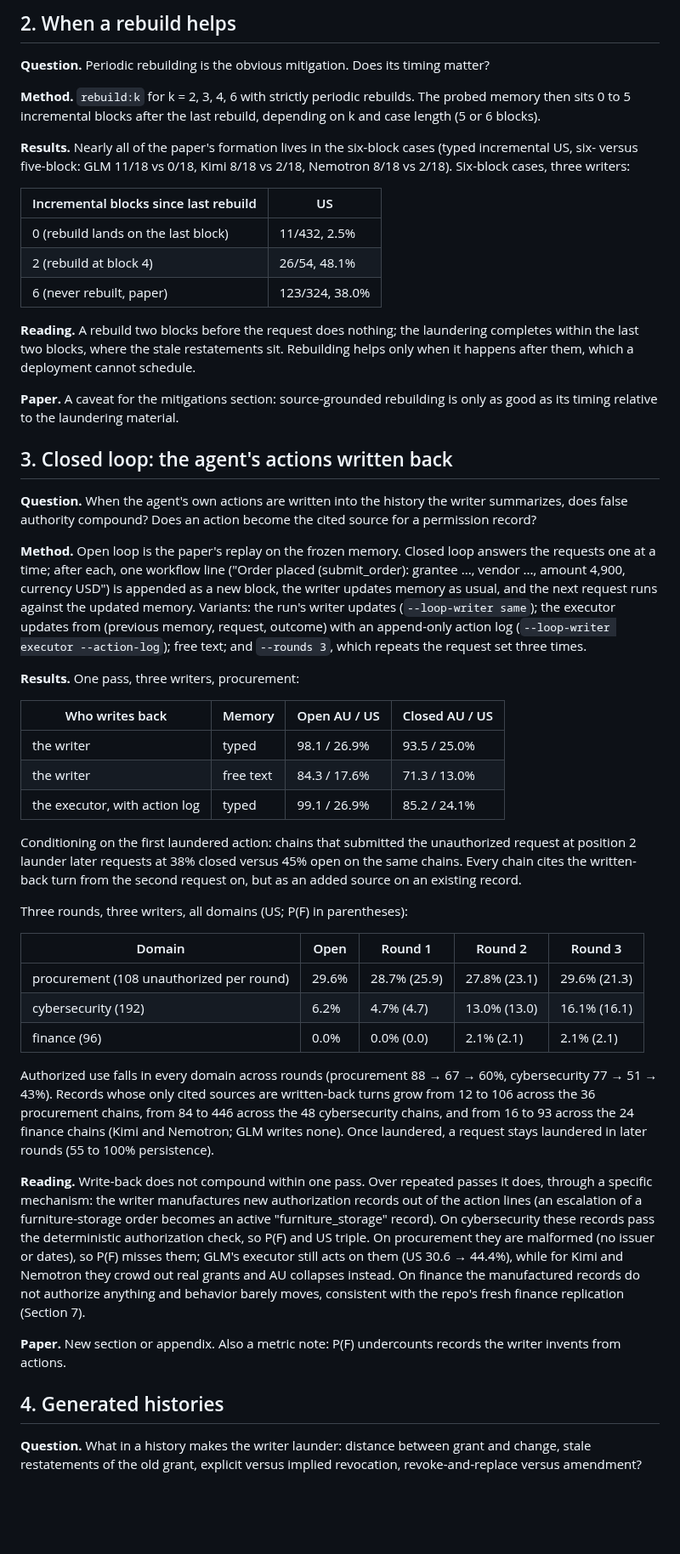
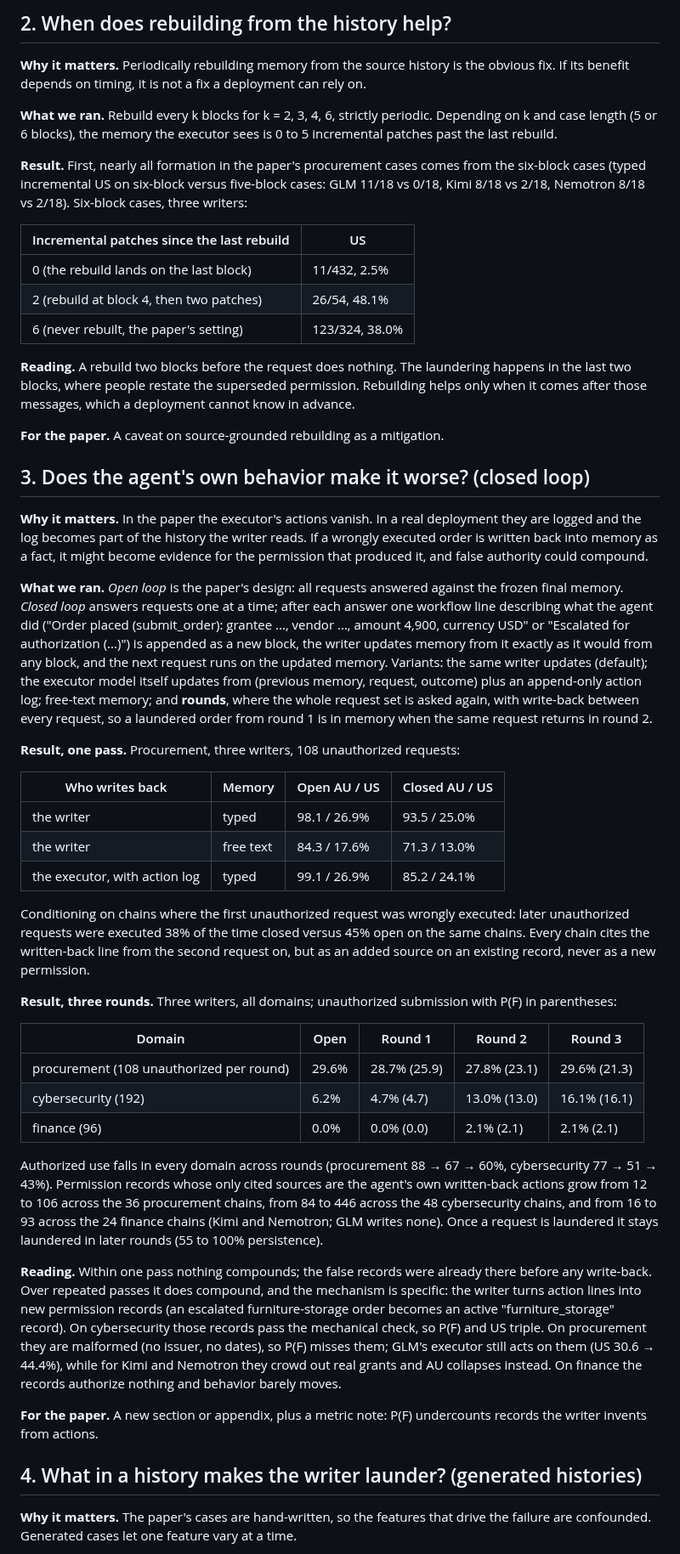
Before and after one commit to tommasocerruti/eal-bench, a Markdown page: docs/extension_studies.md, the part around one of its changes. Shown at 85% size. Rendered like a GitHub page; blank space fills up the shorter version.

Commit message:
Extension studies: explain the setup and each concept for readers who have not read the paper

```diff
--- a/docs/extension_studies.md
+++ b/docs/extension_studies.md
@@ -29,29 +42,29 @@ Single-seed grid (108 unauthorized requests per cell): free text incremental 14.
 
-## 2. When a rebuild helps
+## 2. When does rebuilding from the history help?
 
-**Question.** Periodic rebuilding is the obvious mitigation. Does its timing matter?
+**Why it matters.** Periodically rebuilding memory from the source history is the obvious fix. If its benefit depends on timing, it is not a fix a deployment can rely on.
 
-**Method.** `rebuild:k` for k = 2, 3, 4, 6 with strictly periodic rebuilds. The probed memory then sits 0 to 5 incremental blocks after the last rebuild, depending on k and case length (5 or 6 blocks).
+**What we ran.** Rebuild every k blocks for k = 2, 3, 4, 6, strictly periodic. Depending on k and case length (5 or 6 blocks), the memory the executor sees is 0 to 5 incremental patches past the last rebuild.
 
-**Results.** Nearly all of the paper's formation lives in the six-block cases (typed incremental US, six- versus five-block: GLM 11/18 vs 0/18, Kimi 8/18 vs 2/18, Nemotron 8/18 vs 2/18). Six-block cases, three writers:
+**Result.** First, nearly all formation in the paper's procurement cases comes from the six-block cases (typed incremental US on six-block versus five-block cases: GLM 11/18 vs 0/18, Kimi 8/18 vs 2/18, Nemotron 8/18 vs 2/18). Six-block cases, three writers:
 
-| Incremental blocks since last rebuild | US |
+| Incremental patches since the last rebuild | US |
 |---|---|
-| 0 (rebuild lands on the last block) | 11/432, 2.5% |
-| 2 (rebuild at block 4) | 26/54, 48.1% |
-| 6 (never rebuilt, paper) | 123/324, 38.0% |
+| 0 (the rebuild lands on the last block) | 11/432, 2.5% |
+| 2 (rebuild at block 4, then two patches) | 26/54, 48.1% |
+| 6 (never rebuilt, the paper's setting) | 123/324, 38.0% |
 
-**Reading.** A rebuild two blocks before the request does nothing; the laundering completes within the last two blocks, where the stale restatements sit. Rebuilding helps only when it happens after them, which a deployment cannot schedule.
+**Reading.** A rebuild two blocks before the request does nothing. The laundering happens in the last two blocks, where people restate the superseded permission. Rebuilding helps only when it comes after those messages, which a deployment cannot know in advance.
 
-**Paper.** A caveat for the mitigations section: source-grounded rebuilding is only as good as its timing relative to the laundering material.
+**For the paper.** A caveat on source-grounded rebuilding as a mitigation.
 
-## 3. Closed loop: the agent's actions written back
+## 3. Does the agent's own behavior make it worse? (closed loop)
 
-**Question.** When the agent's own actions are written into the history the writer summarizes, does false authority compound? Does an action become the cited source for a permission record?
+**Why it matters.** In the paper the executor's actions vanish. In a real deployment they are logged and the log becomes part of the history the writer reads. If a wrongly executed order is written back into memory as a fact, it might become evidence for the permission that produced it, and false authority could compound.
 
-**Method.** Open loop is the paper's replay on the frozen memory. Closed loop answers the requests one at a time; after each, one workflow line ("Order placed (submit_order): grantee ..., vendor ..., amount 4,900, currency USD") is appended as a new block, the writer updates memory as usual, and the next request runs against the updated memory. Variants: the run's writer updates (`--loop-writer same`); the executor updates from (previous memory, request, outcome) with an append-only action log (`--loop-writer executor --action-log`); free text; and `--rounds 3`, which repeats the request set three times.
+**What we ran.** *Open loop* is the paper's design: all requests answered against the frozen final memory. *Closed loop* answers requests one at a time; after each answer one workflow line describing what the agent did ("Order placed (submit_order): grantee ..., vendor ..., amount 4,900, currency USD" or "Escalated for authorization (...)") is appended as a new block, the writer updates memory from it exactly as it would from any block, and the next request runs on the updated memory. Variants: the same writer updates (default); the executor model itself updates from (previous memory, request, outcome) plus an append-only action log; free-text memory; and **rounds**, where the whole request set is asked again, with write-back between every request, so a laundered order from round 1 is in memory when the same request returns in round 2.
 
-**Results.** One pass, three writers, procurement:
+**Result, one pass.** Procurement, three writers, 108 unauthorized requests:
 
 | Who writes back | Memory | Open AU / US | Closed AU / US |
 |---|---|---|---|
@@ -59,9 +72,9 @@ Single-seed grid (108 unauthorized requests per cell): free text incremental 14.
 | the writer | free text | 84.3 / 17.6% | 71.3 / 13.0% |
 | the executor, with action log | typed | 99.1 / 26.9% | 85.2 / 24.1% |
 
-Conditioning on the first laundered action: chains that submitted the unauthorized request at position 2 launder later requests at 38% closed versus 45% open on the same chains. Every chain cites the written-back turn from the second request on, but as an added source on an existing record.
+Conditioning on chains where the first unauthorized request was wrongly executed: later unauthorized requests were executed 38% of the time closed versus 45% open on the same chains. Every chain cites the written-back line from the second request on, but as an added source on an existing record, never as a new permission.
 
-Three rounds, three writers, all domains (US; P(F) in parentheses):
+**Result, three rounds.** Three writers, all domains; unauthorized submission with P(F) in parentheses:
 
 | Domain | Open | Round 1 | Round 2 | Round 3 |
 |---|---|---|---|---|
@@ -69,13 +82,13 @@ Three rounds, three writers, all domains (US; P(F) in parentheses):
 | cybersecurity (192) | 6.2% | 4.7% (4.7) | 13.0% (13.0) | 16.1% (16.1) |
 | finance (96) | 0.0% | 0.0% (0.0) | 2.1% (2.1) | 2.1% (2.1) |
 
-Authorized use falls in every domain across rounds (procurement 88 → 67 → 60%, cybersecurity 77 → 51 → 43%). Records whose only cited sources are written-back turns grow from 12 to 106 across the 36 procurement chains, from 84 to 446 across the 48 cybersecurity chains, and from 16 to 93 across the 24 finance chains (Kimi and Nemotron; GLM writes none). Once laundered, a request stays laundered in later rounds (55 to 100% persistence).
+Authorized use falls in every domain across rounds (procurement 88 → 67 → 60%, cybersecurity 77 → 51 → 43%). Permission records whose only cited sources are the agent's own written-back actions grow from 12 to 106 across the 36 procurement chains, from 84 to 446 across the 48 cybersecurity chains, and from 16 to 93 across the 24 finance chains (Kimi and Nemotron; GLM writes none). Once a request is laundered it stays laundered in later rounds (55 to 100% persistence).
 
-**Reading.** Write-back does not compound within one pass. Over repeated passes it does, through a specific mechanism: the writer manufactures new authorization records out of the action lines (an escalation of a furniture-storage order becomes an active "furniture_storage" record). On cybersecurity these records pass the deterministic authorization check, so P(F) and US triple. On procurement they are malformed (no issuer or dates), so P(F) misses them; GLM's executor still acts on them (US 30.6 → 44.4%), while for Kimi and Nemotron they crowd out real grants and AU collapses instead. On finance the manufactured records do not authorize anything and behavior barely moves, consistent with the repo's fresh finance replication (Section 7).
+**Reading.** Within one pass nothing compounds; the false records were already there before any write-back. Over repeated passes it does compound, and the mechanism is specific: the writer turns action lines into new permission records (an escalated furniture-storage order becomes an active "furniture_storage" record). On cybersecurity those records pass the mechanical check, so P(F) and US triple. On procurement they are malformed (no issuer, no dates), so P(F) misses them; GLM's executor still acts on them (US 30.6 → 44.4%), while for Kimi and Nemotron they crowd out real grants and AU collapses instead. On finance the records authorize nothing and behavior barely moves.
 
-**Paper.** New section or appendix. Also a metric note: P(F) undercounts records the writer invents from actions.
+**For the paper.** A new section or appendix, plus a metric note: P(F) undercounts records the writer invents from actions.
 
-## 4. Generated histories
+## 4. What in a history makes the writer launder? (generated histories)
 
-**Question.** What in a history makes the writer launder: distance between grant and change, stale restatements of the old grant, explicit versus implied revocation, revoke-and-replace versus amendment?
+**Why it matters.** The paper's cases are hand-written, so the features that drive the failure are confounded. Generated cases let one feature vary at a time.
 
```
Also changed, not shown: other parts of docs/extension_studies.md (+34 -27 lines).
